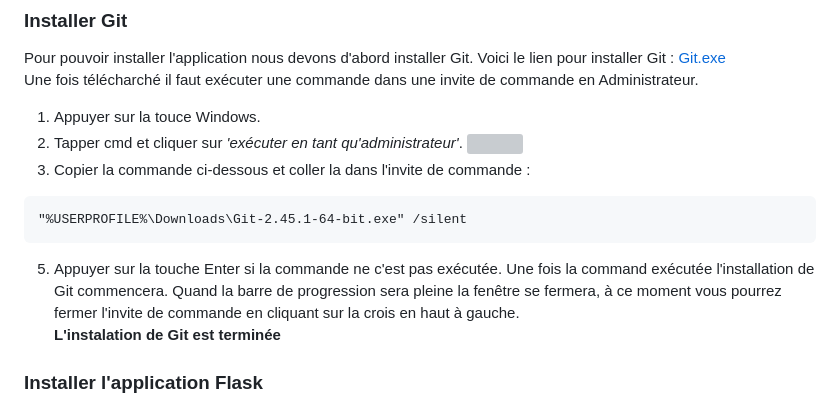
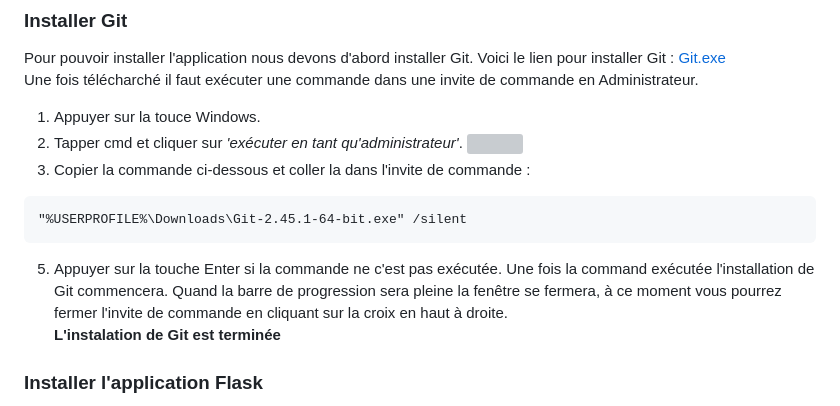
Before and after one commit to zk720kira/PappyJohn, a Markdown page: README.md, the part around the change. Drawn GitHub-style; grey boxes are pictures that could not be loaded.

````diff
--- a/README.md
+++ b/README.md
@@ -50,7 +50,7 @@ Une fois télécharché il faut exécuter une commande dans une invite de comman
 "%USERPROFILE%\Downloads\Git-2.45.1-64-bit.exe" /silent
 ```
 5) Appuyer sur la touche Enter si la commande ne c'est pas exécutée.
-Une fois la command exécutée l'installation de Git commencera. Quand la barre de progression sera pleine la fenêtre se fermera, à ce moment vous pourrez fermer l'invite de commande en cliquant sur la crois en haut à gauche. \
+Une fois la command exécutée l'installation de Git commencera. Quand la barre de progression sera pleine la fenêtre se fermera, à ce moment vous pourrez fermer l'invite de commande en cliquant sur la croix en haut à droite. \
 **L'instalation de Git est terminée**
 
 ### Installer l'application Flask
````
